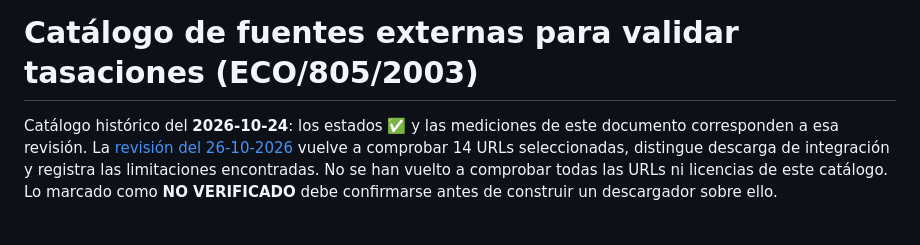
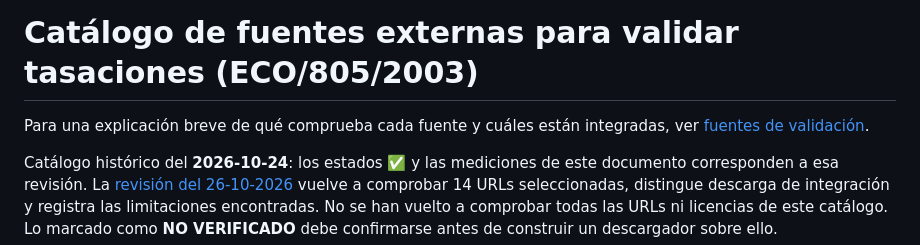
Before and after one commit to alektebel/tasacion-ia, a Markdown page: docs/fuentes.md, the part around the change. GitHub-like rendering; blank space fills up the shorter version.

```diff
--- a/docs/fuentes.md
+++ b/docs/fuentes.md
@@ -1,4 +1,6 @@
 # Catálogo de fuentes externas para validar tasaciones (ECO/805/2003)
+
+Para una explicación breve de qué comprueba cada fuente y cuáles están integradas, ver [fuentes de validación](fuentes-validacion.md).
 
 Catálogo histórico del **2026-10-24**: los estados ✅ y las mediciones de este documento corresponden a esa revisión. La [revisión del 26-10-2026](revision-fuentes.md) vuelve a comprobar 14 URLs seleccionadas, distingue descarga de integración y registra las limitaciones encontradas. No se han vuelto a comprobar todas las URLs ni licencias de este catálogo. Lo marcado como **NO VERIFICADO** debe confirmarse antes de construir un descargador sobre ello.
 
```
Also changed, not shown: README.md (+2 -0 lines), docs/fuentes-validacion.md (added, +44 -0 lines).
